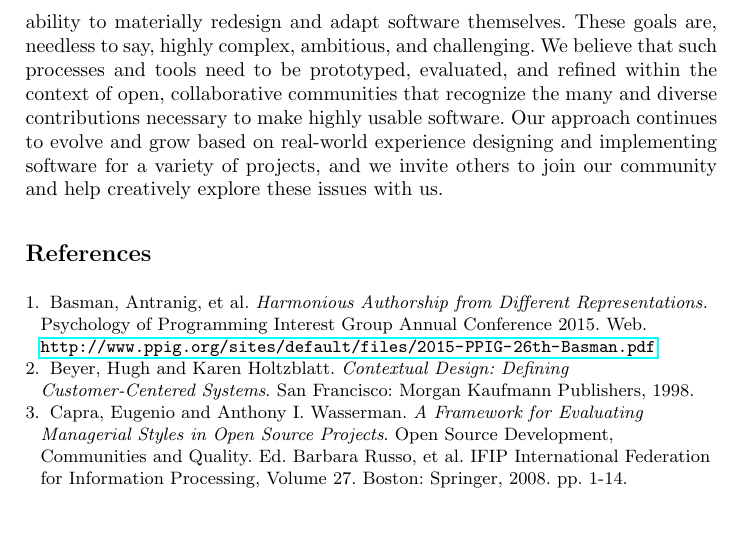
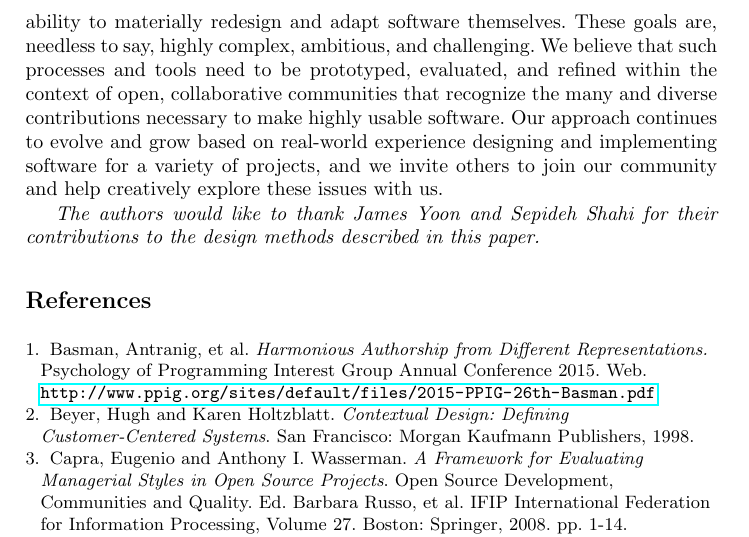
Before and after one commit to amb26/papers, a LaTeX paper (hcii-2016/hcii-2016.ltx): part of page 10 of 11, cut so that both start at the same text, the shorter picture padded with empty space. Compiled offline with pdfLaTeX.

Commit message:
Adds acknowledgment to James and Sepi, who worked on US&C.

```diff
--- a/hcii-2016/hcii-2016.ltx
+++ b/hcii-2016/hcii-2016.ltx
@@ -160,6 +160,8 @@ Despite our technical efforts, we recognize that collaborative, open, and partic
 
 The design processes and technologies we describe here aim to support new forms of participation in  open source software and to ultimately provide users with the ability to materially redesign and adapt software themselves. These goals are, needless to say, highly complex, ambitious, and challenging. We believe that such processes and tools need to be prototyped, evaluated, and refined within the context of open, collaborative communities that recognize the many and diverse contributions necessary to make highly usable software. Our approach continues to evolve and grow based on real-world experience designing and implementing software for a variety of projects, and we invite others to join our community and help creatively explore these issues with us.
 
+{\it The authors would like to thank James Yoon and Sepideh Shahi for their contributions to the design methods described in this paper.}
+
 % We recommend abbrvnat bibliography style.
 
 \bibliographystyle{abbrvnat}
```
Also changed, not shown: hcii-2016/hcii-2016.pdf.
